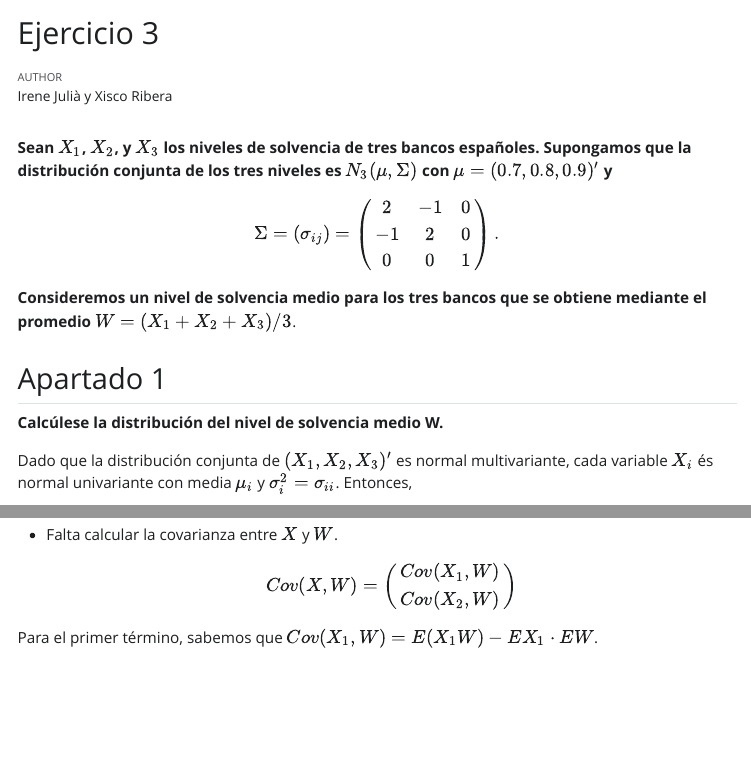
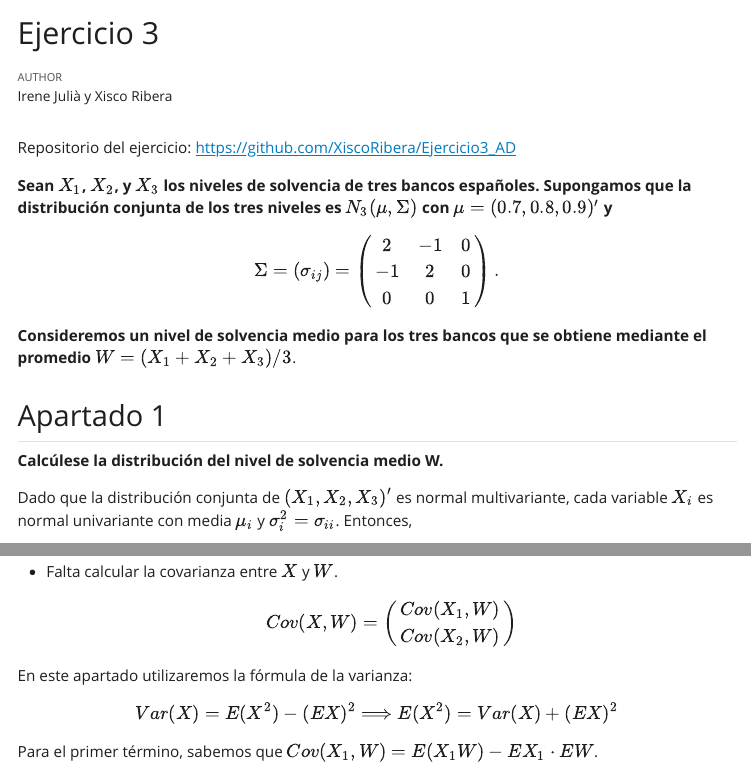
Before and after one commit to XiscoRibera/Ejercicio3_AD, a Quarto document (Ejercicio3.qmd): the page in a window 1100 px wide, from its top, and a second part further down, joined at a grey line. The pictures show the output file Ejercicio3.html that the author committed with the source, opened offline; Quarto's library style sheets are replaced by a plain one without menus.

Commit message:
EJERCICIO ACABADO DEF

```diff
--- a/Ejercicio3.qmd
+++ b/Ejercicio3.qmd
@@ -1,11 +1,16 @@
 ---
 title: "Ejercicio 3"
 author: "Irene Julià y Xisco Ribera"
-format: html
+format:
+  html:
+    toc: true
 editor: visual
 ---
 
-**Sean** $X_1$, $X_2$, y $X_3$ los niveles de solvencia de tres bancos españoles. Supongamos que la distribución conjunta de los tres niveles es $N_3(\mu, \Sigma)$ con $\mu=(0.7, 0.8, 0.9)'$ y $$\Sigma=(\sigma_{ij})=\begin{pmatrix}
+Repositorio del ejercicio: [https://github.com/XiscoRibera/Ejercicio3_AD](https://github.com/XiscoRibera/Ejercicio3_AD)
+
+
+**Sean $X_1$, $X_2$, y $X_3$ los niveles de solvencia de tres bancos españoles. Supongamos que la distribución conjunta de los tres niveles es $N_3(\mu, \Sigma)$ con $\mu=(0.7, 0.8, 0.9)'$ y** $$\Sigma=(\sigma_{ij})=\begin{pmatrix}
 2 & -1 & 0\\
 -1 & 2 & 0\\
 0 & 0 & 1
@@ -43,6 +48,8 @@ Vamos a calcular cada una de ellas:
 $$\frac19\left(2 + 2 -2 + 1\right) = \frac39 = \frac13.$$
 
 -   Falta calcular la covarianza entre $X$ y $W$. $$Cov(X, W) = \begin{pmatrix}Cov(X_1, W)\\Cov(X_2,W)\end{pmatrix}$$
+
+En este apartado utilizaremos la fórmula de la varianza: $$Var(X)=E(X^2)-(EX)^2 \Longrightarrow E(X^2)=Var(X)+(EX)^2$$
 
 Para el primer término, sabemos que $Cov(X_1, W) = E(X_1W) - EX_1 \cdot EW$. $$E\left(X_1\frac{X_1+X_2+X_3}{3}\right)-0.7E\left(\frac{X_1+X_2+X_3}{3}\right)=\frac13E(X_1^2+X_1X_2+X_1X_3)-\frac{0.7}{3}(EX_1+EX_2+EX_3)=$$
 
```
Also changed, not shown: Ejercicio3.html, Ejercicio3.qmd (2 more changed lines).
